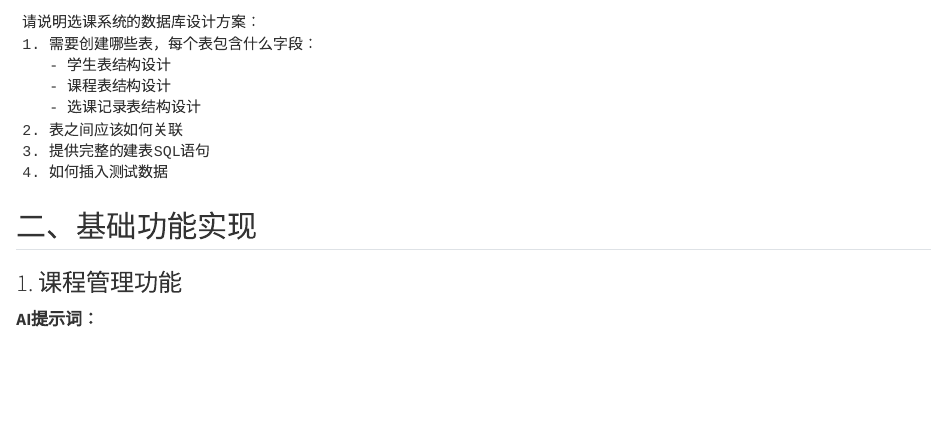
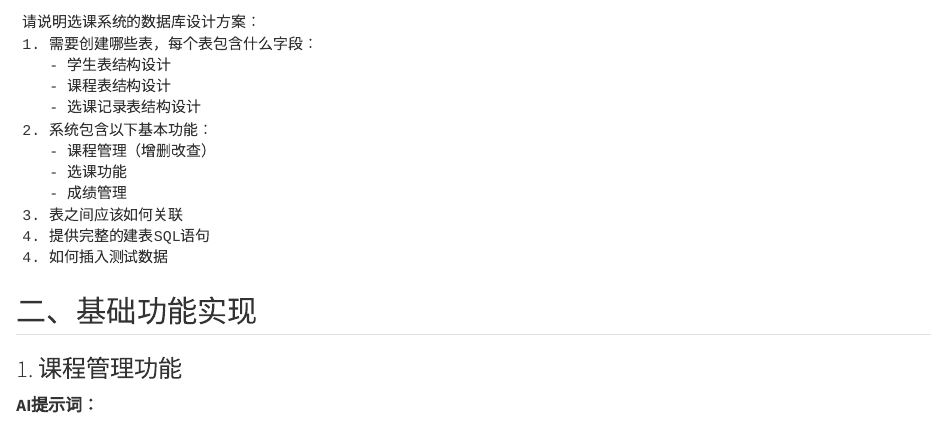
Before and after one commit to h-lu/JavaHelper, a Quarto document (lecture/Spring Boot选课系统开发指南.qmd): the page in a window 1100 px wide, from 880 px down. Rendered offline with R 4.5, knitr and Pandoc in place of Quarto, with nearby package versions.

Commit message:
修改提示词

````diff
--- a/lecture/Spring Boot选课系统开发指南.qmd
+++ b/lecture/Spring Boot选课系统开发指南.qmd
@@ -46,8 +46,12 @@
    - 学生表结构设计
    - 课程表结构设计
    - 选课记录表结构设计
-2. 表之间应该如何关联
-3. 提供完整的建表SQL语句
+2. 系统包含以下基本功能：
+   - 课程管理（增删改查）
+   - 选课功能
+   - 成绩管理
+3. 表之间应该如何关联
+4. 提供完整的建表SQL语句
 4. 如何插入测试数据
 ```
 
````
